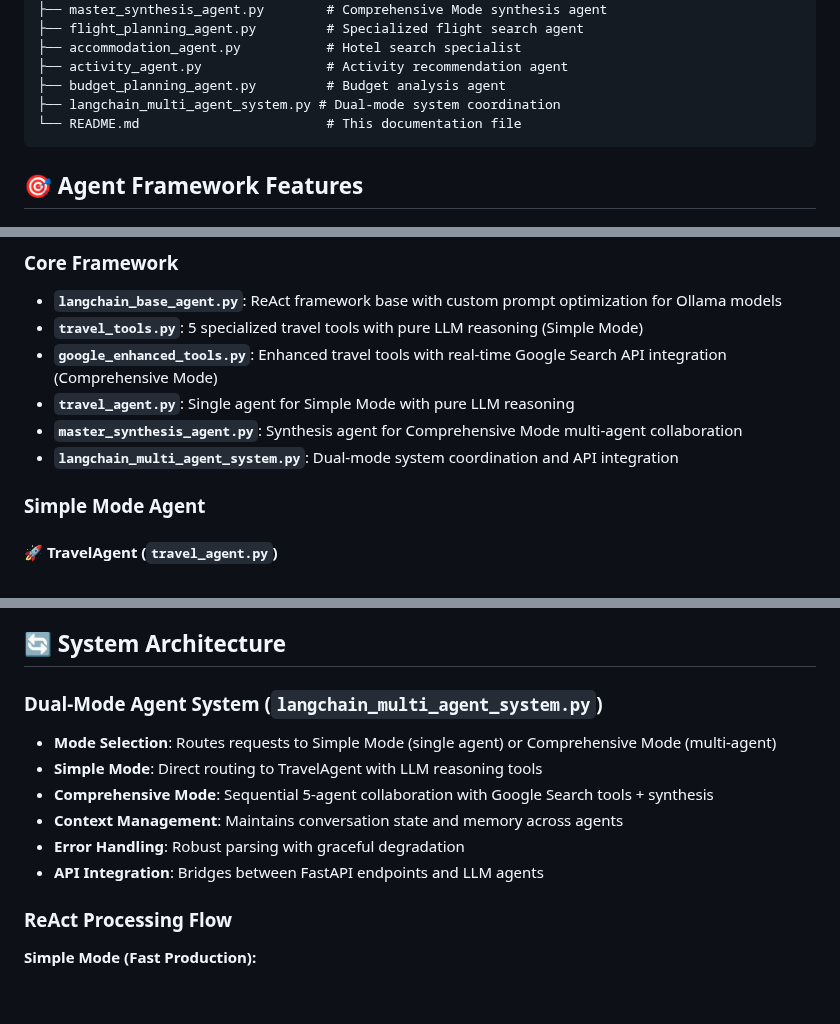
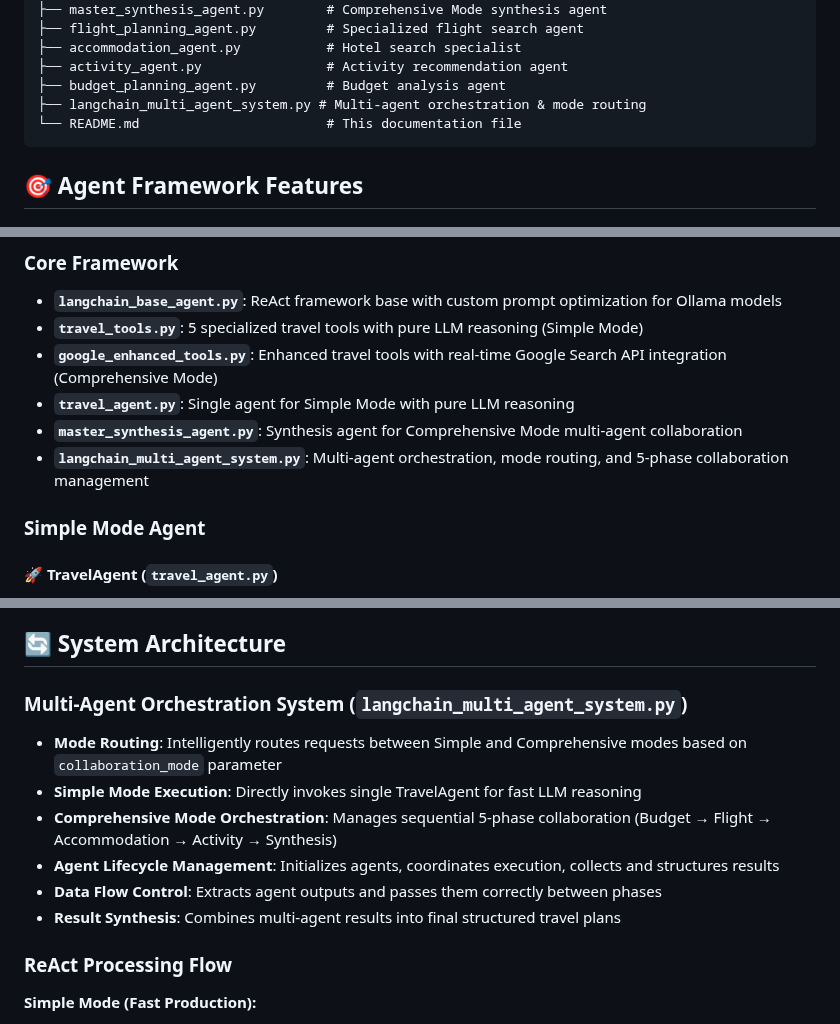
Before and after one commit to kewangpro/llmapps, a Markdown page: trip_planner_ollama/agents/README.md, 3 parts joined by grey strips. Rendered like a GitHub page; blank space fills up the shorter version.

````diff
--- a/trip_planner_ollama/agents/README.md
+++ b/trip_planner_ollama/agents/README.md
@@ -16,7 +16,7 @@ agents/
 ├── accommodation_agent.py           # Hotel search specialist
 ├── activity_agent.py                # Activity recommendation agent
 ├── budget_planning_agent.py         # Budget analysis agent
-├── langchain_multi_agent_system.py # Dual-mode system coordination
+├── langchain_multi_agent_system.py # Multi-agent orchestration & mode routing
 └── README.md                        # This documentation file
 ```
 
@@ -50,7 +50,7 @@ agents/
 - **`google_enhanced_tools.py`**: Enhanced travel tools with real-time Google Search API integration (Comprehensive Mode)
 - **`travel_agent.py`**: Single agent for Simple Mode with pure LLM reasoning
 - **`master_synthesis_agent.py`**: Synthesis agent for Comprehensive Mode multi-agent collaboration
-- **`langchain_multi_agent_system.py`**: Dual-mode system coordination and API integration
+- **`langchain_multi_agent_system.py`**: Multi-agent orchestration, mode routing, and 5-phase collaboration management
 
 ### **Simple Mode Agent**
 
@@ -143,13 +143,13 @@ Advanced travel tools with real-time Google Search API integration used by speci
 
 ## 🔄 System Architecture
 
-### **Dual-Mode Agent System** (`langchain_multi_agent_system.py`)
-- **Mode Selection**: Routes requests to Simple Mode (single agent) or Comprehensive Mode (multi-agent)
-- **Simple Mode**: Direct routing to TravelAgent with LLM reasoning tools
-- **Comprehensive Mode**: Sequential 5-agent collaboration with Google Search tools + synthesis
-- **Context Management**: Maintains conversation state and memory across agents
-- **Error Handling**: Robust parsing with graceful degradation
-- **API Integration**: Bridges between FastAPI endpoints and LLM agents
+### **Multi-Agent Orchestration System** (`langchain_multi_agent_system.py`)
+- **Mode Routing**: Intelligently routes requests between Simple and Comprehensive modes based on `collaboration_mode` parameter
+- **Simple Mode Execution**: Directly invokes single TravelAgent for fast LLM reasoning
+- **Comprehensive Mode Orchestration**: Manages sequential 5-phase collaboration (Budget → Flight → Accommodation → Activity → Synthesis)
+- **Agent Lifecycle Management**: Initializes agents, coordinates execution, collects and structures results
+- **Data Flow Control**: Extracts agent outputs and passes them correctly between phases
+- **Result Synthesis**: Combines multi-agent results into final structured travel plans
 
 ### **ReAct Processing Flow**
 
````
